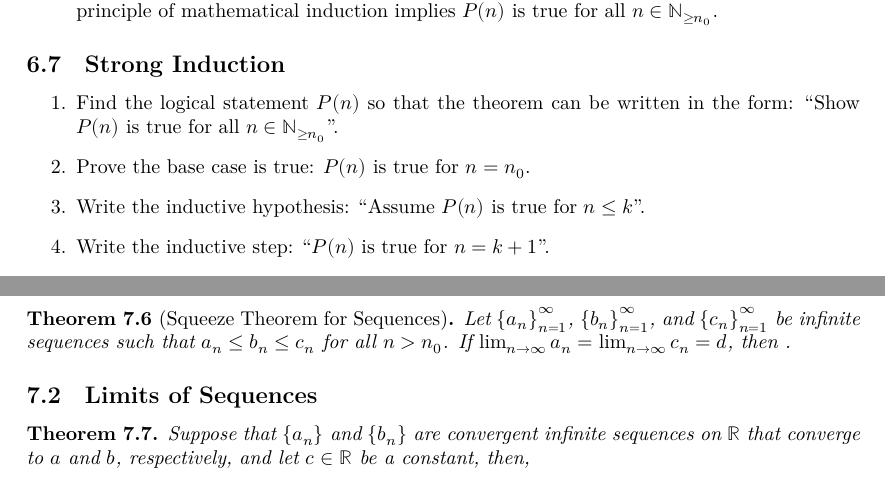
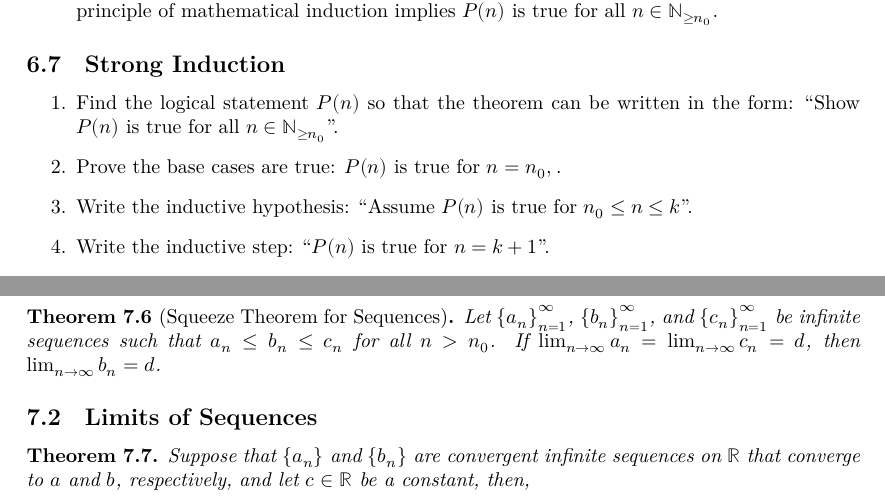
Before and after one commit to rjboas/MXB102, a LaTeX document (main.tex): two parts of pages 7 and 8 of 10, joined at a grey line, cut so that both start at the same text. Compiled offline with XeLaTeX; a missing font is replaced by an installed copy or a similar font.

Commit message:
fixed up some typos, changed font

```diff
--- a/main.tex
+++ b/main.tex
@@ -546,8 +546,8 @@ $\neg{\left(\exists x:P(x)\right)} \iff \forall x:\neg P(x)$
 \subsection{Strong Induction}
 \begin{enumerate}
     \item Find the logical statement $P(n)$ so that the theorem can be written in the form: ``Show $P(n)$ is true for all $n \in \N_{\geq n_0}$".
-    \item Prove the base case is true: $P(n)$ is true for $n=n_0$.
-    \item Write the inductive hypothesis: ``Assume $P(n)$ is true for $n\leq k$".
+    \item Prove the base cases are true: $P(n)$ is true for $n=n_0,\:$.
+    \item Write the inductive hypothesis: ``Assume $P(n)$ is true for $n_0\leq n\leq k$".
     \item Write the inductive step: ``$P(n)$ is true for $n=k+1$".
     \item Prove the inductive step is true, usually a direct proof. Remember to utilise the inductive hypothesis.
     \item Conclusion: Since $P(n_0)$ is true, and $P(k+1)$ is true whenever $P(n_0),\: \ldots,\: P(k)$ is true, then the principle of strong mathematical induction implies $P(n)$ is true for all $n\in \N_{\geq n_0}$.
@@ -600,13 +600,13 @@ For infinite sequences we write $a_n$ and the sequence can be represented as $\l
 \end{theorem}
 %
 \begin{theorem}[Squeeze Theorem for Sequences]
-	Let $\left\{ a_n \right\}_{n=1}^\infty$, $\left\{ b_n \right\}_{n=1}^\infty$, and $\left\{ c_n \right\}_{n=1}^\infty$ be infinite sequences such that $a_n \leq b_n \leq c_n$ for all $n>n_0$. If $\lim_{n\rightarrow\infty}a_n=\lim_{n\rightarrow\infty}c_n=d$, then .
+	Let $\left\{ a_n \right\}_{n=1}^\infty$, $\left\{ b_n \right\}_{n=1}^\infty$, and $\left\{ c_n \right\}_{n=1}^\infty$ be infinite sequences such that $a_n \leq b_n \leq c_n$ for all $n>n_0$. If $\lim_{n\rightarrow\infty}a_n=\lim_{n\rightarrow\infty}c_n=d$, then $\lim_{n\rightarrow\infty}b_n=d$.
 \end{theorem}
 %
 \subsection{Limits of Sequences}
 \begin{theorem}
 	Suppose that $\left\{a_n\right\}$ and $\left\{b_n\right\}$ are convergent infinite sequences on $\R$ that converge to $a$ and $b$, respectively, and let $c\in\R$ be a constant, then,
-	\begin{enumerate}[label=\alph*)]
+	\begin{enumerate}[label=\normalfont\alph*)]
 		\item $\lim_{n\rightarrow\infty}c=c$.
 		\item $\lim_{n\rightarrow\infty}ca_n=ca$.
 		\item $\lim_{n\rightarrow\infty}\left( a_n + b_n \right)=a+b$.
```
Also changed, not shown: main.tex (4 more changed lines), 1 other file.
